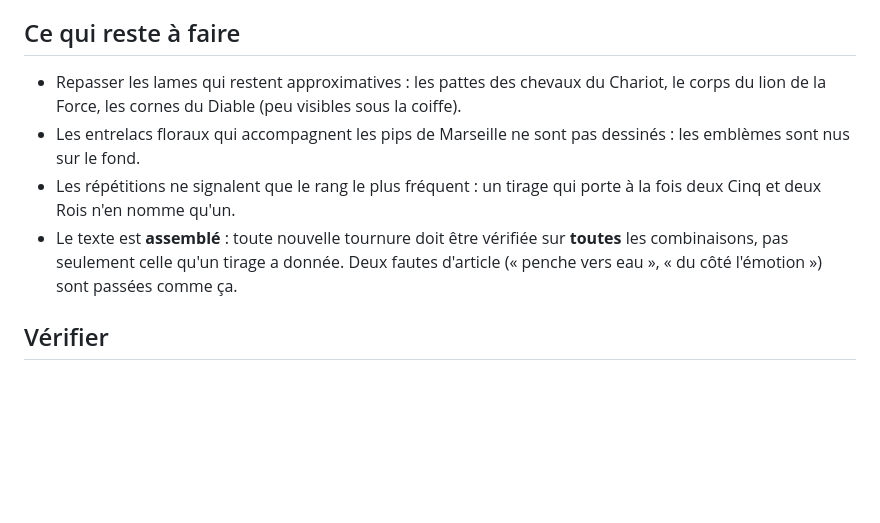
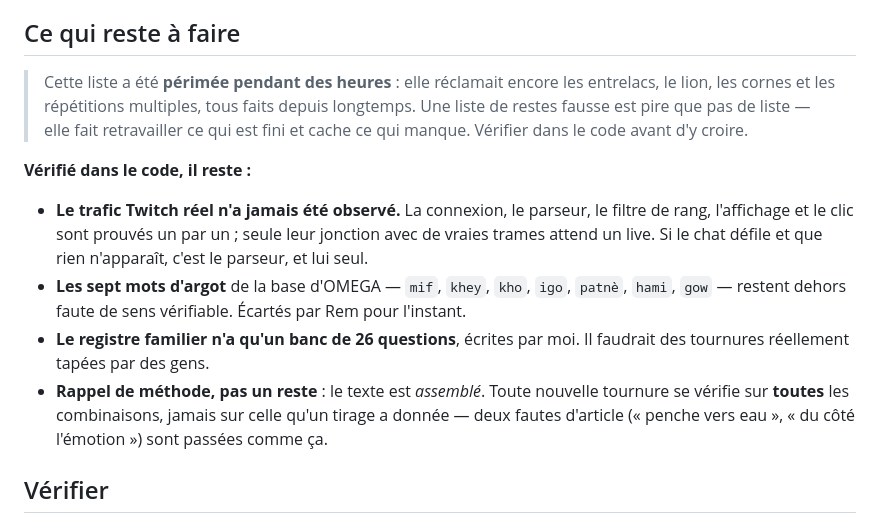
Before and after one commit to poratox78-spec/miroir-tarot, a Markdown page: README.md, the part around the change. GitHub-like rendering; blank space fills up the shorter version.

Commit message:
La liste des restes etait perimee depuis des heures
Premier defaut trouve en cherchant les defauts : le README reclamait encore les entrelacs
floraux, le corps du lion, les cornes du Diable, les pattes des chevaux et les repetitions
multiples — TOUS faits dans le commit 5f5848c. Verifie dans le code, pas de memoire :
function entrelacs, « anterieurs groupes devant », « les cornes de fig() se perdaient »,
« TOUTES les repetitions » sont bien la.

Une liste de restes fausse est pire que pas de liste : elle fait retravailler ce qui est
fini et cache ce qui manque vraiment. Remplacee par l etat reel, avec l avertissement.

Co-Authored-By: Claude Opus 5 <noreply@anthropic.com>

```diff
--- a/README.md
+++ b/README.md
@@ -356,15 +356,23 @@ Sources d'iconographie : [Le Chariot (Wikipédia)](https://fr.wikipedia.org/wiki
 
 ## Ce qui reste à faire
 
-- Repasser les lames qui restent approximatives : les pattes des chevaux du Chariot, le corps
-  du lion de la Force, les cornes du Diable (peu visibles sous la coiffe).
-- Les entrelacs floraux qui accompagnent les pips de Marseille ne sont pas dessinés : les
-  emblèmes sont nus sur le fond.
-- Les répétitions ne signalent que le rang le plus fréquent : un tirage qui porte à la fois
-  deux Cinq et deux Rois n'en nomme qu'un.
-- Le texte est **assemblé** : toute nouvelle tournure doit être vérifiée sur **toutes** les
-  combinaisons, pas seulement celle qu'un tirage a donnée. Deux fautes d'article
-  (« penche vers eau », « du côté l'émotion ») sont passées comme ça.
+> Cette liste a été **périmée pendant des heures** : elle réclamait encore les entrelacs, le
+> lion, les cornes et les répétitions multiples, tous faits depuis longtemps. Une liste de
+> restes fausse est pire que pas de liste — elle fait retravailler ce qui est fini et cache ce
+> qui manque. Vérifier dans le code avant d'y croire.
+
+**Vérifié dans le code, il reste :**
+
+- **Le trafic Twitch réel n'a jamais été observé.** La connexion, le parseur, le filtre de rang,
+  l'affichage et le clic sont prouvés un par un ; seule leur jonction avec de vraies trames
+  attend un live. Si le chat défile et que rien n'apparaît, c'est le parseur, et lui seul.
+- **Les sept mots d'argot** de la base d'OMEGA — `mif`, `khey`, `kho`, `igo`, `patnè`, `hami`,
+  `gow` — restent dehors faute de sens vérifiable. Écartés par Rem pour l'instant.
+- **Le registre familier n'a qu'un banc de 26 questions**, écrites par moi. Il faudrait des
+  tournures réellement tapées par des gens.
+- **Rappel de méthode, pas un reste** : le texte est *assemblé*. Toute nouvelle tournure se
+  vérifie sur **toutes** les combinaisons, jamais sur celle qu'un tirage a donnée — deux fautes
+  d'article (« penche vers eau », « du côté l'émotion ») sont passées comme ça.
 
 ## Vérifier
 
```
